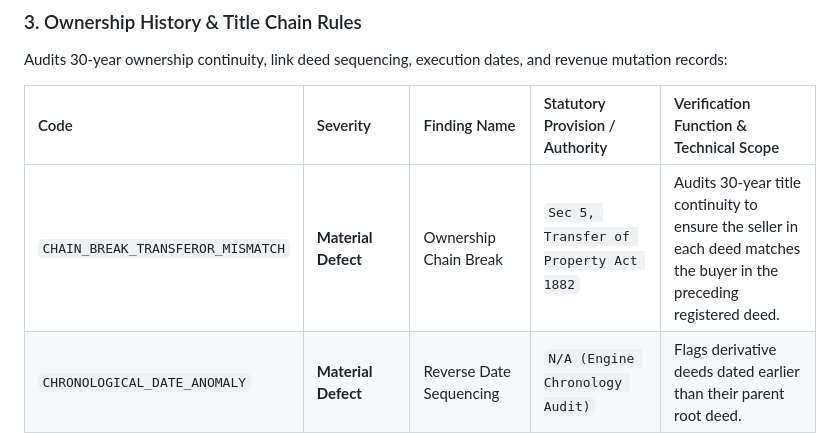
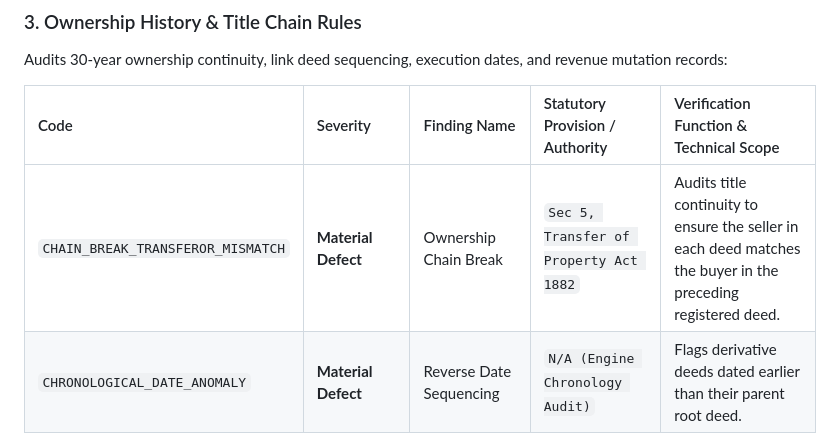
Before and after one commit to AtharvaKhanvilkar/DelhiTSR, a Markdown page: README.md, the part around the change. Drawn GitHub-style.

Commit message:
docs(readme): remove '30-year' from title continuity rule description

```diff
--- a/README.md
+++ b/README.md
@@ -203,7 +203,7 @@ Audits 30-year ownership continuity, link deed sequencing, execution dates, and
 
 | Code | Severity | Finding Name | Statutory Provision / Authority | Verification Function & Technical Scope |
 | :--- | :--- | :--- | :--- | :--- |
-| `CHAIN_BREAK_TRANSFEROR_MISMATCH` | **Material Defect** | Ownership Chain Break | `Sec 5, Transfer of Property Act 1882` | Audits 30-year title continuity to ensure the seller in each deed matches the buyer in the preceding registered deed. |
+| `CHAIN_BREAK_TRANSFEROR_MISMATCH` | **Material Defect** | Ownership Chain Break | `Sec 5, Transfer of Property Act 1882` | Audits title continuity to ensure the seller in each deed matches the buyer in the preceding registered deed. |
 | `CHRONOLOGICAL_DATE_ANOMALY` | **Material Defect** | Reverse Date Sequencing | `N/A (Engine Chronology Audit)` | Flags derivative deeds dated earlier than their parent root deed. |
 | `FUTURE_REGISTRATION_DATE` | **Material Defect** | Future Registration Stamp | `N/A (Engine Temporal Audit)` | Flags registration dates that occur in the future. |
 | `MUTATION_RECORD_MISSING` | **Substantive Defect** | Missing Revenue Mutation Record | `Delhi Land Revenue Act 1954 / DMC Act 1957` | Flags property transfers lacking government revenue mutation records (Khasra/Khatauni or MCD tax mutation). |
```
